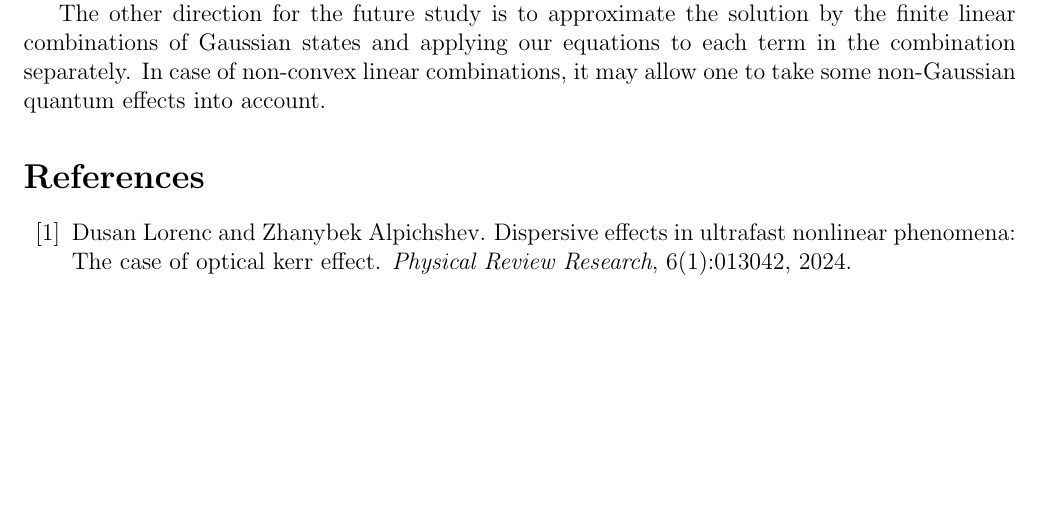
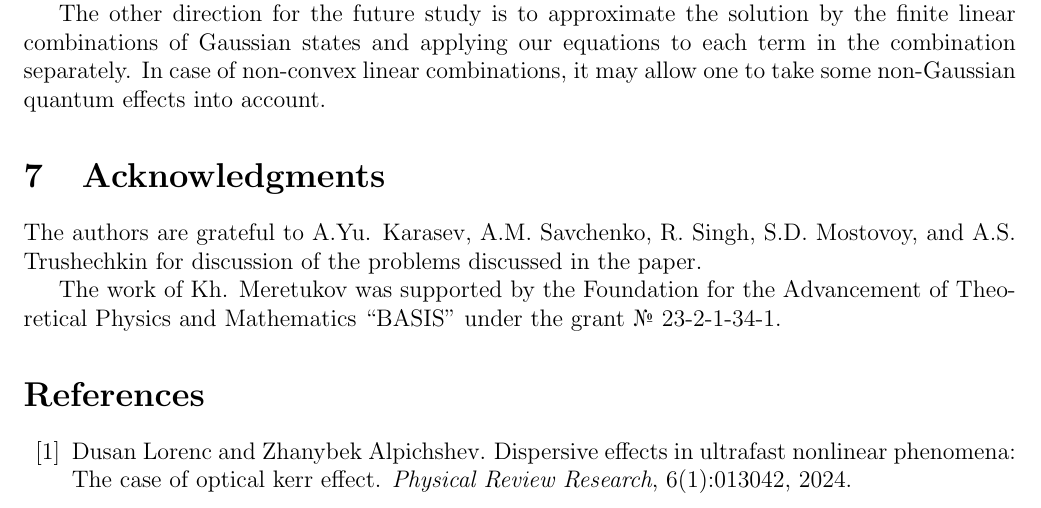
Before and after one commit to ViolBlink/Gaussian-ansatz, a LaTeX document (main.tex): part of page 9 of 15, cut so that both start at the same text, the shorter picture padded with empty space. Compiled offline with pdfLaTeX.

Commit message:
Acknowledgements

```diff
--- a/main.tex
+++ b/main.tex
@@ -472,6 +472,12 @@
 	As an obvious direction for the future study we should mention the application of our approach to other specific models, especially  multimode ones. Most of our general calculations are already done in multimode case. And the specific calculations for the discussed model do not seem to complicate much in the multimode case for any reasonable finite number of modes.
 
 	The other direction for the future study is to approximate the solution by the finite linear combinations of Gaussian states and applying our equations to each term in the combination separately. In case of non-convex linear combinations, it may allow one to take some non-Gaussian quantum effects into account.
+
+	\section{Acknowledgments}
+
+	The authors are grateful to A.Yu. Karasev, A.M. Savchenko, R. Singh, S.D. Mostovoy, and A.S. Trushechkin for discussion of the problems discussed in the paper.
+
+	The work of Kh. Meretukov was supported by the Foundation for the Advancement of Theoretical Physics and Mathematics “BASIS” under the grant № 23-2-1-34-1.
  % It can be considered as analog for adapted projector technique (), but with non-linear ansatzes.
 
 
```
Also changed, not shown: main.pdf.
